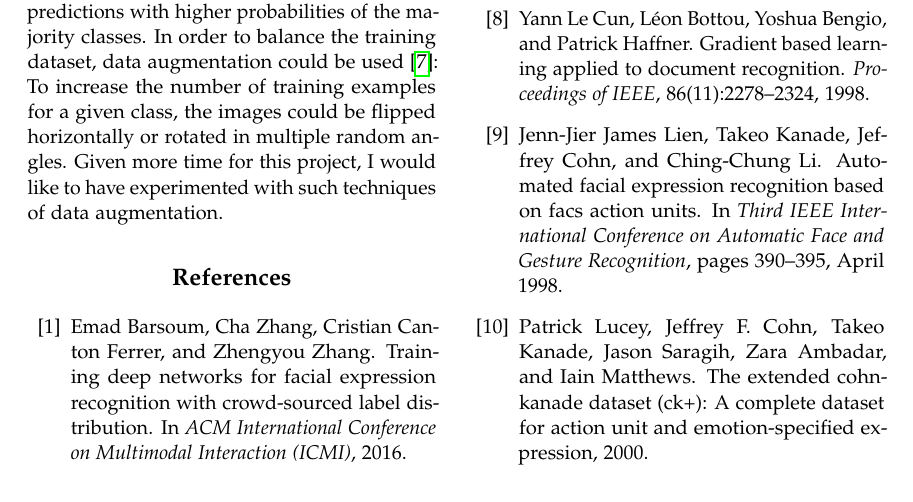
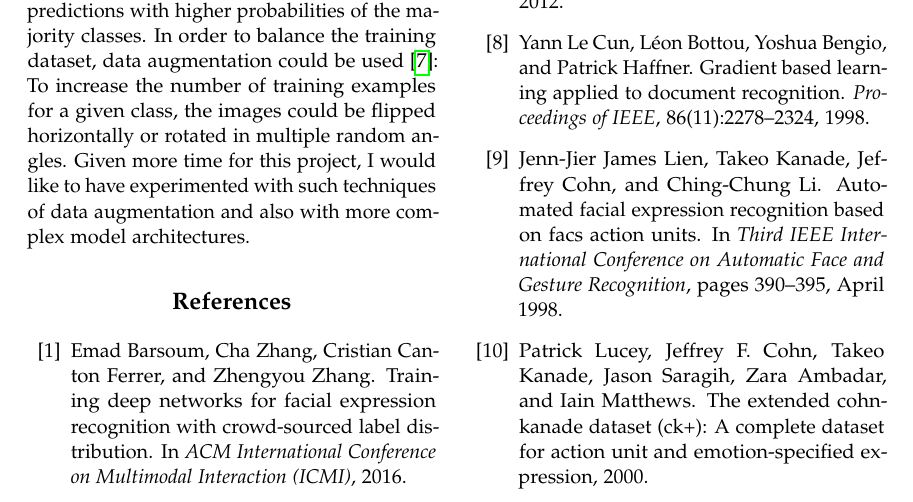
Before and after one commit to leweohlsen/facial-expression-recognition, a LaTeX document (doc/paper.tex): part of page 4 of 4, cut at the place of the change. Compiled offline with pdfLaTeX.

```diff
--- a/doc/paper.tex
+++ b/doc/paper.tex
@@ -183,7 +183,7 @@
 \section{Conclusion and Discussion}
 
 % - CNN robustness to occlusion, distortions and geometric transformations.
-The final model scored an accuracy of ~75\% on a test-set of 3557 samples. In live predictions with a webcam, the classifier has shown to be accurate. However, predictions for the classes $disgust$ and $fear$ are hard to reproduce. This is most likely because the seven classes of emotion in the dataset are highly imbalanced. For instance disgust only has 500 samples while happy has much more. This results in biased predictions with higher probabilities of the majority classes. In order to balance the training dataset, data augmentation could be used \cite{krizhevsky12}: To increase the number of training examples for a given class, the images could be flipped horizontally or rotated in multiple random angles. Given more time for this project, I would like to have experimented with such techniques of data augmentation.
+The final model scored an accuracy of ~75\% on a test-set of 3557 samples. In live predictions with a webcam, the classifier has shown to be accurate. However, predictions for the classes $disgust$ and $fear$ are hard to reproduce. This is most likely because the seven classes of emotion in the dataset are highly imbalanced. For instance disgust only has 500 samples while happy has much more. This results in biased predictions with higher probabilities of the majority classes. In order to balance the training dataset, data augmentation could be used \cite{krizhevsky12}: To increase the number of training examples for a given class, the images could be flipped horizontally or rotated in multiple random angles. Given more time for this project, I would like to have experimented with such techniques of data augmentation and also with  more complex model architectures.
 
 
 
```
Also changed, not shown: doc/paper.tex (6 more changed lines).
